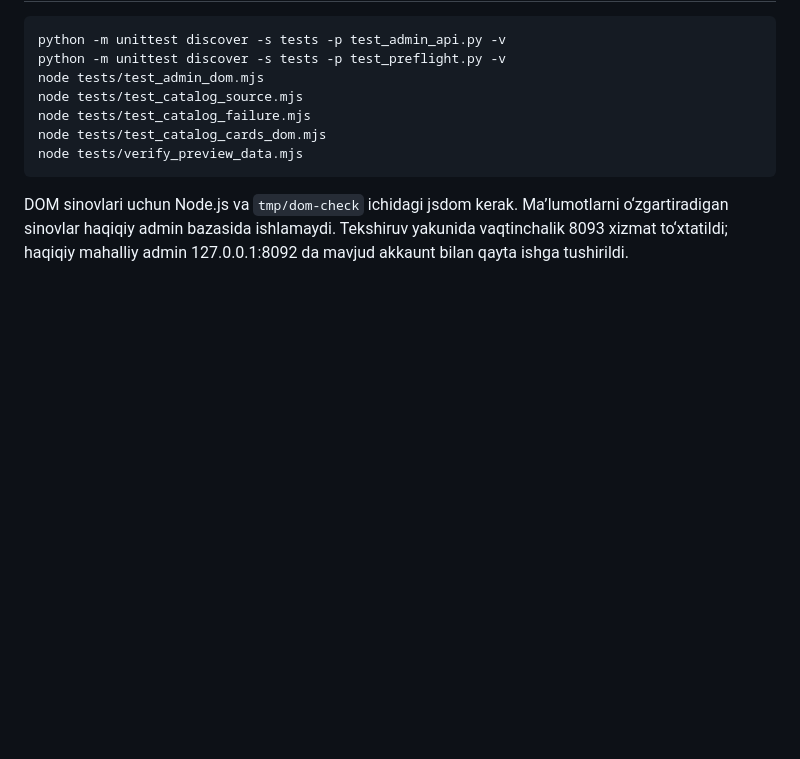
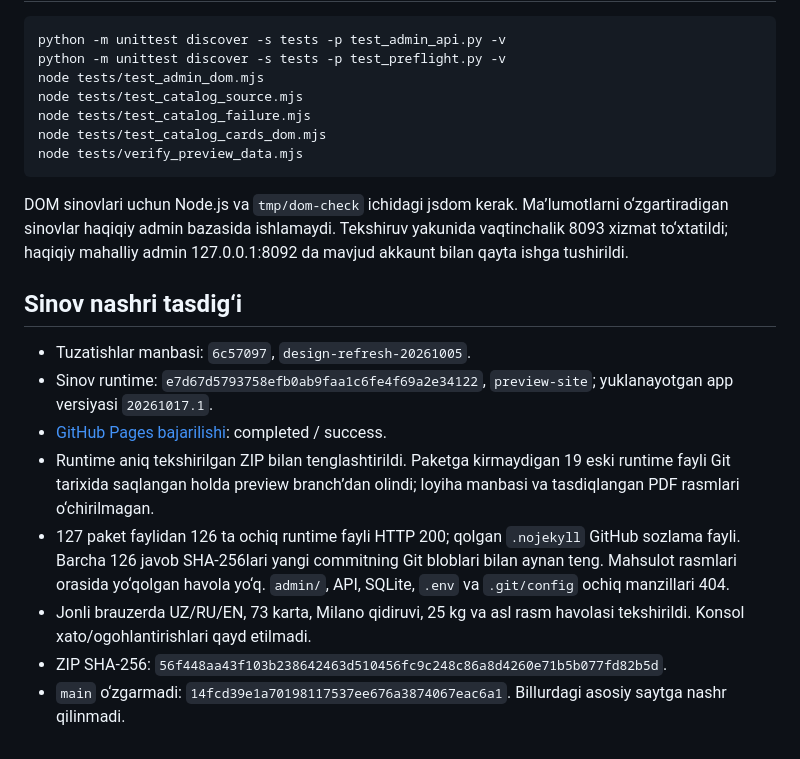
Before and after one commit to dilmurodmuxsinjonov/elementpaint, a Markdown page: docs/admin/preflight-20261017.md, the part around the change. GitHub-like rendering; blank space fills up the shorter version.

Commit message:
Record verified preview release and remaining hosting requirements

```diff
--- a/docs/admin/preflight-20261017.md
+++ b/docs/admin/preflight-20261017.md
@@ -100,3 +100,23 @@ DOM sinovlari uchun Node.js va `tmp/dom-check` ichidagi jsdom kerak.
 Ma’lumotlarni o‘zgartiradigan sinovlar haqiqiy admin bazasida ishlamaydi.
 Tekshiruv yakunida vaqtinchalik 8093 xizmat to‘xtatildi; haqiqiy mahalliy
 admin 127.0.0.1:8092 da mavjud akkaunt bilan qayta ishga tushirildi.
+
+## Sinov nashri tasdig‘i
+
+- Tuzatishlar manbasi: `6c57097`, `design-refresh-20261005`.
+- Sinov runtime: `e7d67d5793758efb0ab9faa1c6fe4f69a2e34122`, `preview-site`;
+  yuklanayotgan app versiyasi `20261017.1`.
+- [GitHub Pages bajarilishi](https://github.com/dilmurodmuxsinjonov/elementpaint/actions/runs/38954328087):
+  completed / success.
+- Runtime aniq tekshirilgan ZIP bilan tenglashtirildi. Paketga kirmaydigan
+  19 eski runtime fayli Git tarixida saqlangan holda preview branch’dan olindi;
+  loyiha manbasi va tasdiqlangan PDF rasmlari o‘chirilmagan.
+- 127 paket faylidan 126 ta ochiq runtime fayli HTTP 200; qolgan `.nojekyll`
+  GitHub sozlama fayli. Barcha 126 javob SHA-256lari yangi commitning Git
+  bloblari bilan aynan teng. Mahsulot rasmlari orasida yo‘qolgan havola yo‘q.
+  `admin/`, API, SQLite, `.env` va `.git/config` ochiq manzillari 404.
+- Jonli brauzerda UZ/RU/EN, 73 karta, Milano qidiruvi, 25 kg va asl rasm
+  havolasi tekshirildi. Konsol xato/ogohlantirishlari qayd etilmadi.
+- ZIP SHA-256: `56f448aa43f103b238642463d510456fc9c248c86a8d4260e71b5b077fd82b5d`.
+- `main` o‘zgarmadi: `14fcd39e1a70198117537ee676a3874067eac6a1`.
+  Billurdagi asosiy saytga nashr qilinmadi.
```
Also changed, not shown: docs/preview-publication.md (+14 -0 lines).
